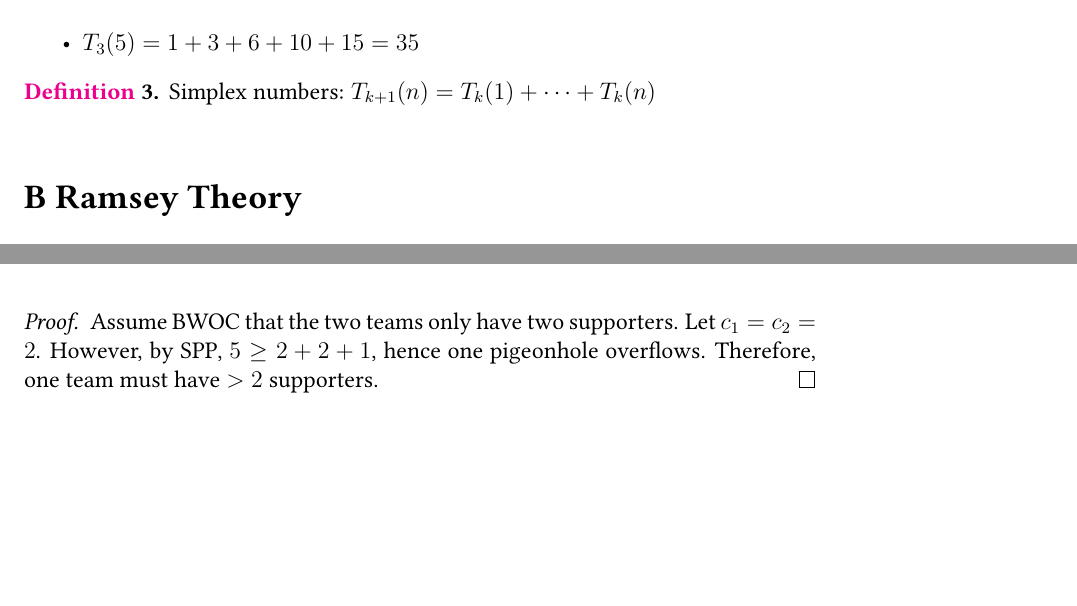
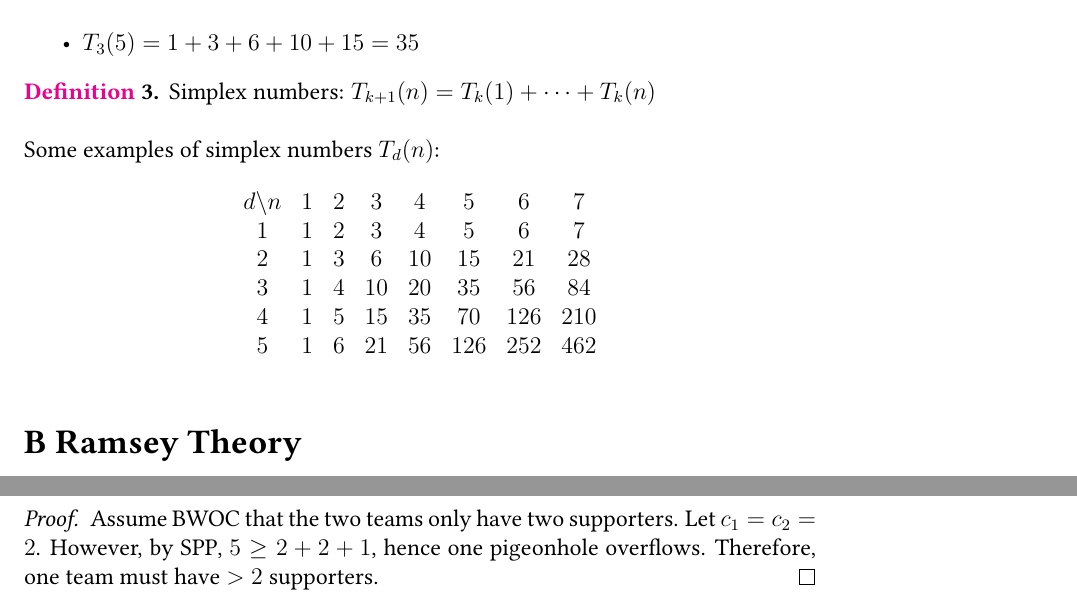
Before and after one commit to xh313/Math103-Combinatorics-Notes, a LaTeX document (103notes.tex): two parts of pages 5 and 6 of 15 before the commit and two parts of pages 5 and 7 of 15 after it, joined at a grey line, cut so that both start at the same text, the shorter picture padded with empty space. Compiled offline with pdfLaTeX.

Commit message:
Fixed format stuff, added examples

```diff
--- a/103notes.tex
+++ b/103notes.tex
@@ -182,6 +182,18 @@ Conjecture: maybe Fibonnacci?
 
 \defn Simplex numbers: $T_{k+1}(n) = T_k(1) + \dots +T_k(n)$
 \addlink{Simplex numbers}
+
+Some examples of simplex numbers $T_d(n)$:
+$$
+\begin{array}{cccccccc}
+d\backslash n & 1 & 2 & 3 & 4 & 5 & 6 & 7 \\
+1 & 1 & 2 & 3 & 4 & 5 & 6 & 7 \\
+2 & 1 & 3 & 6 & 10 & 15 & 21 & 28 \\
+3 & 1 & 4 & 10 & 20 & 35 & 56 & 84 \\
+4 & 1 & 5 & 15 & 35 & 70 & 126 & 210 \\
+5 & 1 & 6 & 21 & 56 & 126 & 252 & 462
+\end{array}
+$$
 
 \section{B Ramsey Theory}
 Invented by Frank Ramsey in 1930. We would need:
```
Also changed, not shown: 103notes.pdf, 103notes.tex (4 more changed lines).
